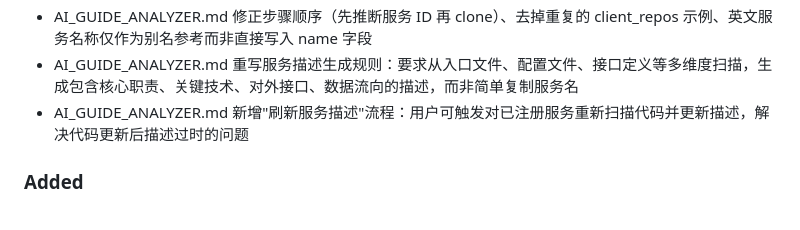
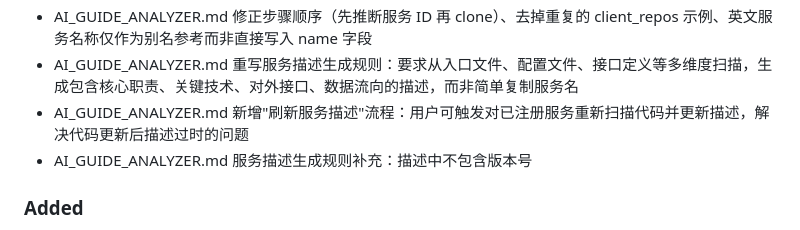
Before and after one commit to zdco/knowledge-chat, a Markdown page: CHANGELOG.md, the part around the change. Drawn GitHub-style.

Commit message:
docs: 服务描述生成规则补充不包含版本号

```diff
--- a/CHANGELOG.md
+++ b/CHANGELOG.md
@@ -16,6 +16,7 @@ The format is based on [Keep a Changelog](https://keepachangelog.com/en/1.1.0/).
 - AI_GUIDE_ANALYZER.md 修正步骤顺序（先推断服务 ID 再 clone）、去掉重复的 client_repos 示例、英文服务名称仅作为别名参考而非直接写入 name 字段
 - AI_GUIDE_ANALYZER.md 重写服务描述生成规则：要求从入口文件、配置文件、接口定义等多维度扫描，生成包含核心职责、关键技术、对外接口、数据流向的描述，而非简单复制服务名
 - AI_GUIDE_ANALYZER.md 新增"刷新服务描述"流程：用户可触发对已注册服务重新扫描代码并更新描述，解决代码更新后描述过时的问题
+- AI_GUIDE_ANALYZER.md 服务描述生成规则补充：描述中不包含版本号
 
 ### Added
 - services.yaml 新增 `businesses` 段：按业务线对服务分组（纯标签，不影响逻辑）
```
Also changed, not shown: AI_GUIDE_ANALYZER.md (+2 -0 lines).
